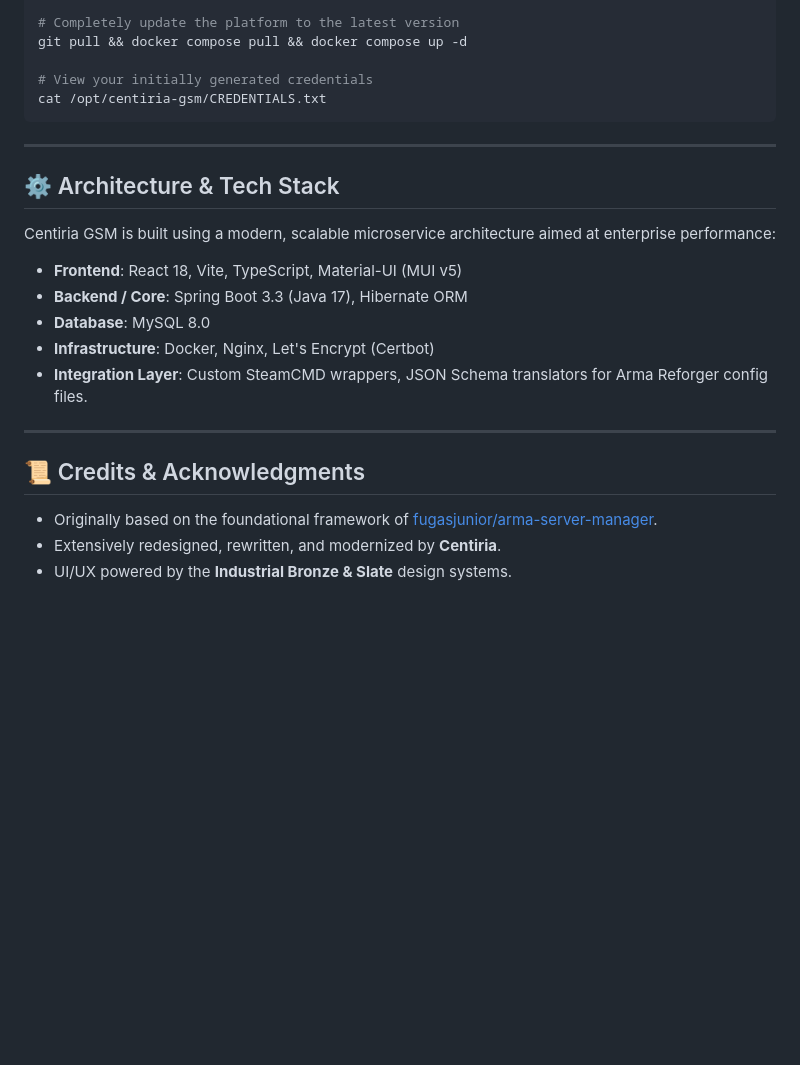
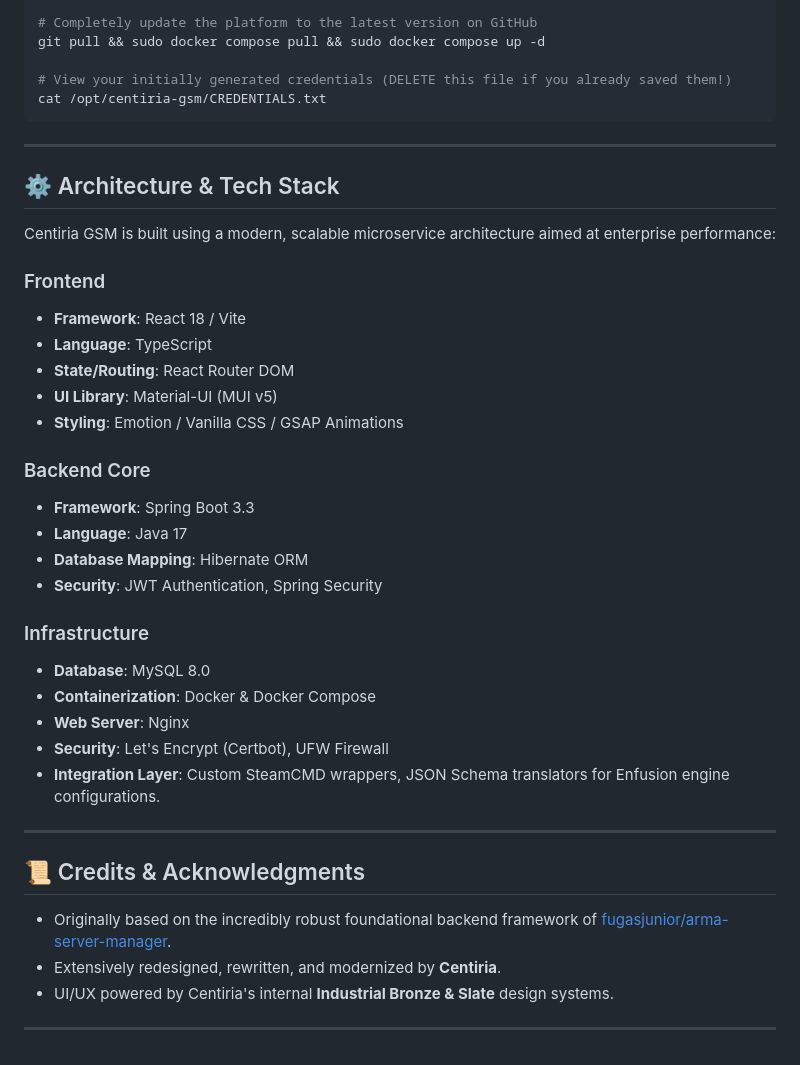
Before and after one commit to silentganja/centiria-gsm, a Markdown page: README.md, the part around one of its changes. GitHub-like rendering; blank space fills up the shorter version.

````diff
--- a/README.md
+++ b/README.md
@@ -127,8 +165,8 @@ docker compose logs -f
 
-# Completely update the platform to the latest version
-git pull && docker compose pull && docker compose up -d
+# Completely update the platform to the latest version on GitHub
+git pull && sudo docker compose pull && sudo docker compose up -d
 
-# View your initially generated credentials
+# View your initially generated credentials (DELETE this file if you already saved them!)
 cat /opt/centiria-gsm/CREDENTIALS.txt
 ```
 
@@ -138,19 +176,38 @@ cat /opt/centiria-gsm/CREDENTIALS.txt
 
 Centiria GSM is built using a modern, scalable microservice architecture aimed at enterprise performance:
 
-- **Frontend**: React 18, Vite, TypeScript, Material-UI (MUI v5)
-- **Backend / Core**: Spring Boot 3.3 (Java 17), Hibernate ORM
+### Frontend
+
+- **Framework**: React 18 / Vite
+- **Language**: TypeScript
+- **State/Routing**: React Router DOM
+- **UI Library**: Material-UI (MUI v5)
+- **Styling**: Emotion / Vanilla CSS / GSAP Animations
+
+### Backend Core
+
+- **Framework**: Spring Boot 3.3
+- **Language**: Java 17
+- **Database Mapping**: Hibernate ORM
+- **Security**: JWT Authentication, Spring Security
+
+### Infrastructure
+
 - **Database**: MySQL 8.0
-- **Infrastructure**: Docker, Nginx, Let's Encrypt (Certbot)
-- **Integration Layer**: Custom SteamCMD wrappers, JSON Schema translators for Arma Reforger config files.
+- **Containerization**: Docker & Docker Compose
+- **Web Server**: Nginx
+- **Security**: Let's Encrypt (Certbot), UFW Firewall
+- **Integration Layer**: Custom SteamCMD wrappers, JSON Schema translators for Enfusion engine configurations.
 
 ---
 
 ## 📜 Credits & Acknowledgments
 
-* Originally based on the foundational framework of [fugasjunior/arma-server-manager](https://github.com/fugasjunior/arma-server-manager).
-* Extensively redesigned, rewritten, and modernized by **Centiria**.
-* UI/UX powered by the **Industrial Bronze & Slate** design systems.
+- Originally based on the incredibly robust foundational backend framework of [fugasjunior/arma-server-manager](https://github.com/fugasjunior/arma-server-manager).
+- Extensively redesigned, rewritten, and modernized by **Centiria**.
+- UI/UX powered by Centiria's internal **Industrial Bronze & Slate** design systems.
+
+---
 
 <div align="center">
   <br/>
````
Also changed, not shown: other parts of README.md (+97 -55 lines).
